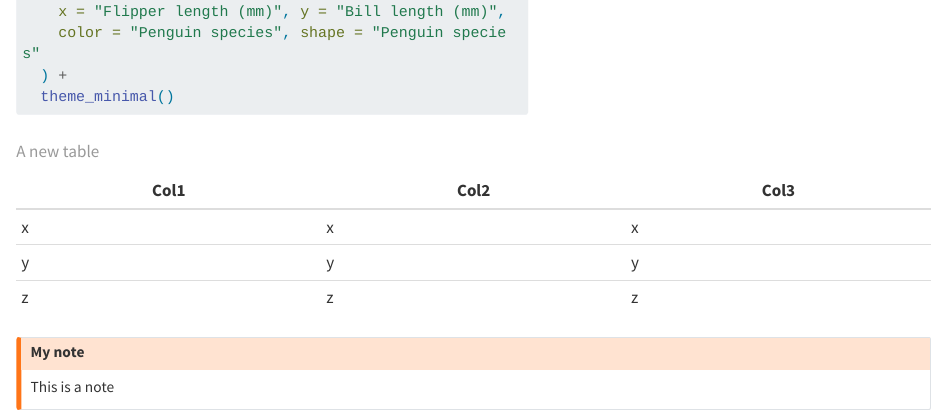
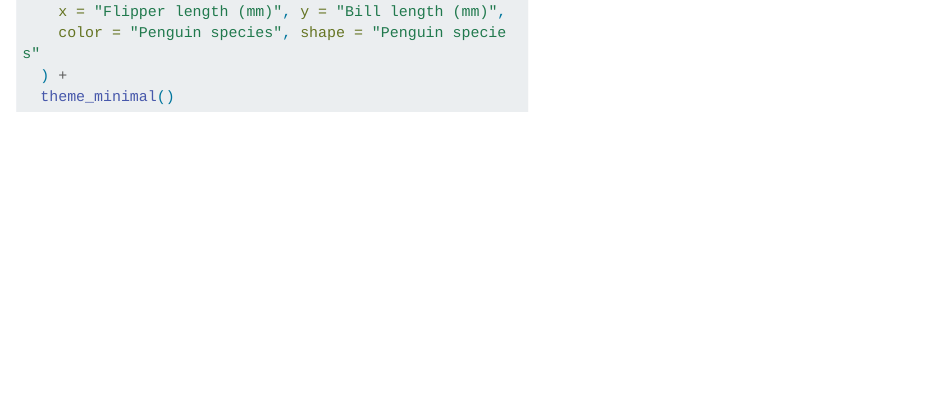
Before and after one commit to Warwick-Stats-Resources/r-for-data-science-2024-demo, a Quarto document (05-quarto/penguins_meet_quarto.qmd): the page in a window 1100 px wide, from 630 px down. Rendered offline with R 4.5, knitr and Pandoc in place of Quarto, with nearby package versions; the code chunks are not run, so their results and figures are left out; long lines of code are wrapped.

Commit message:
update examples

````diff
--- a/05-quarto/hello.qmd
+++ b/05-quarto/penguins_meet_quarto.qmd
@@ -41,17 +41,3 @@ ggplot(penguins,
   ) +
   theme_minimal()
 ```
-
-| Col1 | Col2 | Col3 |
-|------|------|------|
-| x    | x    | x    |
-| y    | y    | y    |
-| z    | z    | z    |
-
-: A new table
-
-::: {.callout-warning icon="false"}
-## My note
-
-This is a note
-:::
````
Also changed, not shown: 04-graphics/plots.R (+2 -1 lines).
